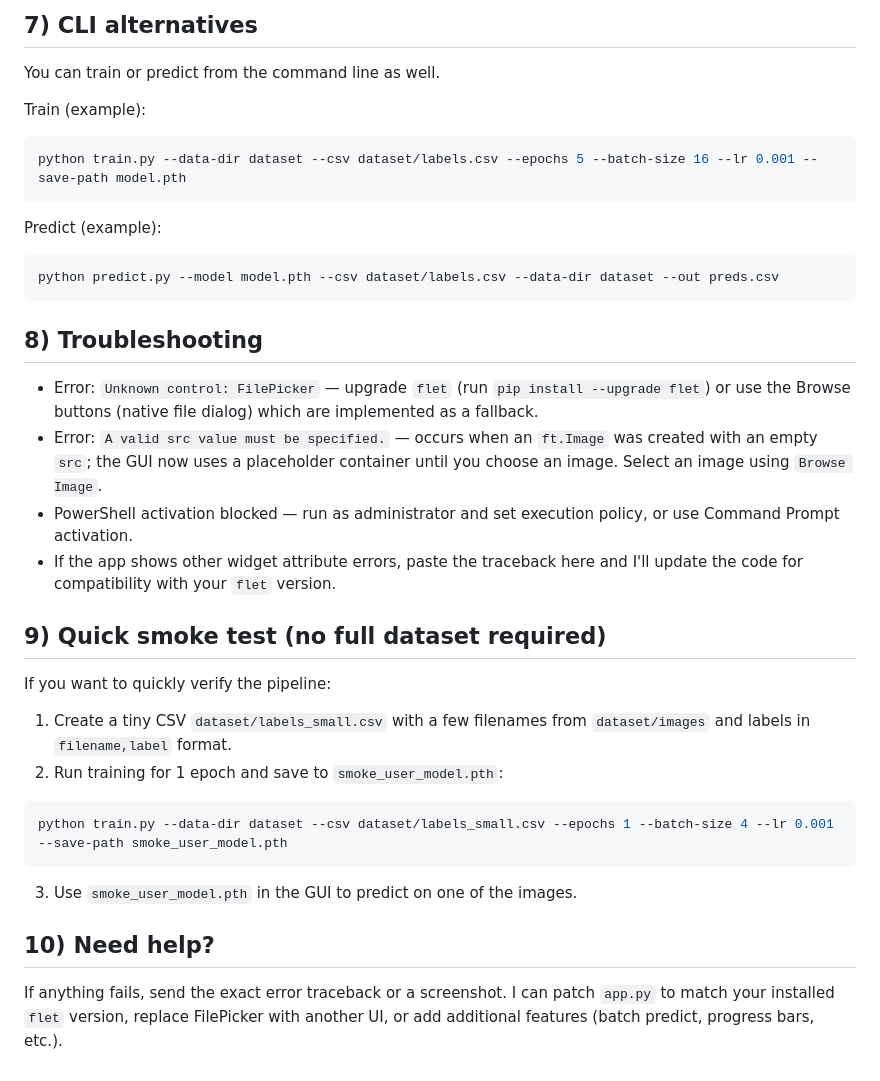
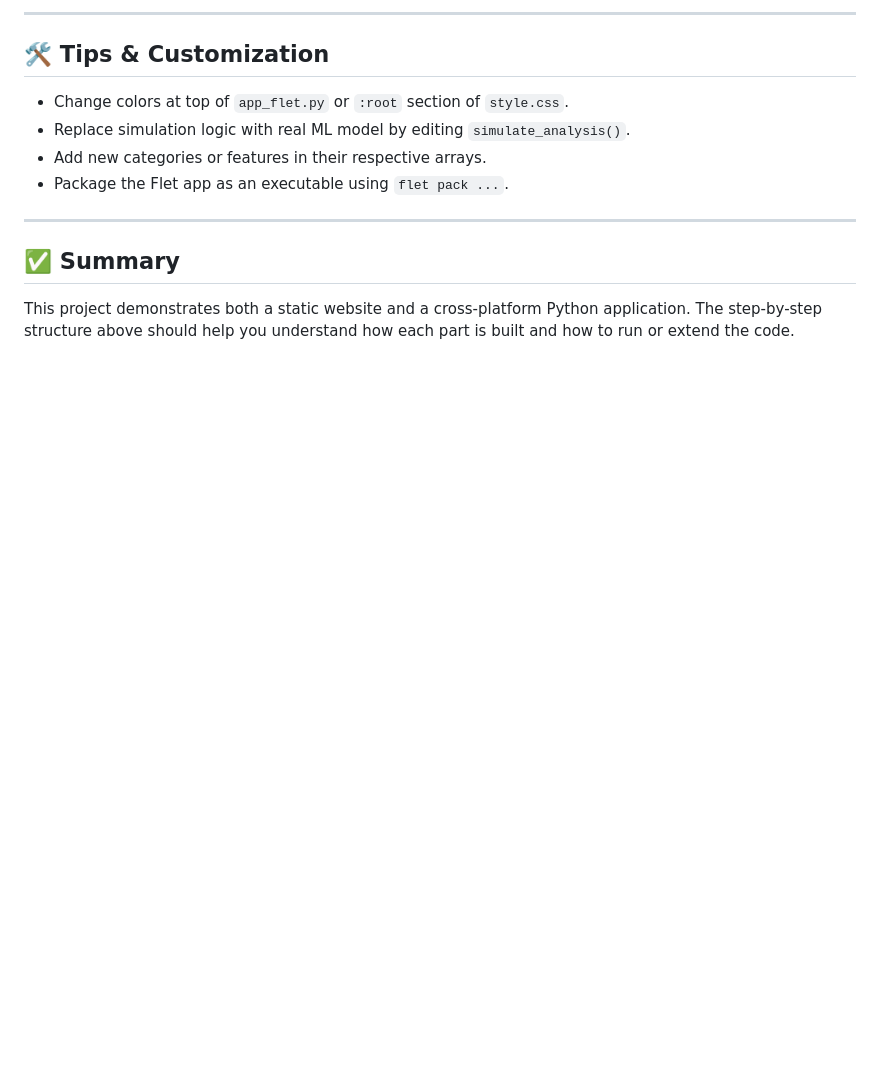
Before and after one commit to ejdlandong/CPE178P_E01_2T2526_G5, a Markdown page: README.md, the part around one of its changes. GitHub-like rendering; blank space fills up the shorter version.

````diff
--- a/README.md
+++ b/README.md
@@ -71,33 +75,14 @@ If your environment lacks the Flet `FilePicker` control, the GUI uses the native
 
-## 7) CLI alternatives
-You can train or predict from the command line as well.
+---
 
-Train (example):
-```powershell
-python train.py --data-dir dataset --csv dataset/labels.csv --epochs 5 --batch-size 16 --lr 0.001 --save-path model.pth
-```
+## 🛠 Tips & Customization
 
-Predict (example):
-```powershell
-python predict.py --model model.pth --csv dataset/labels.csv --data-dir dataset --out preds.csv
-```
+- Change colors at top of `app_flet.py` or `:root` section of `style.css`.
+- Replace simulation logic with real ML model by editing `simulate_analysis()`.
+- Add new categories or features in their respective arrays.
+- Package the Flet app as an executable using `flet pack ...`.
 
-## 8) Troubleshooting
-- Error: `Unknown control: FilePicker` — upgrade `flet` (run `pip install --upgrade flet`) or use the Browse buttons (native file dialog) which are implemented as a fallback.
-- Error: `A valid src value must be specified.` — occurs when an `ft.Image` was created with an empty `src`; the GUI now uses a placeholder container until you choose an image. Select an image using `Browse Image`.
-- PowerShell activation blocked — run as administrator and set execution policy, or use Command Prompt activation.
-- If the app shows other widget attribute errors, paste the traceback here and I'll update the code for compatibility with your `flet` version.
+---
 
-## 9) Quick smoke test (no full dataset required)
-If you want to quickly verify the pipeline:
-1. Create a tiny CSV `dataset/labels_small.csv` with a few filenames from `dataset/images` and labels in `filename,label` format.
-2. Run training for 1 epoch and save to `smoke_user_model.pth`:
-
-```powershell
-python train.py --data-dir dataset --csv dataset/labels_small.csv --epochs 1 --batch-size 4 --lr 0.001 --save-path smoke_user_model.pth
-```
-
-3. Use `smoke_user_model.pth` in the GUI to predict on one of the images.
-
-## 10) Need help?
-If anything fails, send the exact error traceback or a screenshot. I can patch `app.py` to match your installed `flet` version, replace FilePicker with another UI, or add additional features (batch predict, progress bars, etc.).
+## ✅ Summary
+This project demonstrates both a static website and a cross-platform Python application. The step-by-step structure above should help you understand how each part is built and how to run or extend the code.
````
Also changed, not shown: other parts of README.md (+56 -52 lines).
